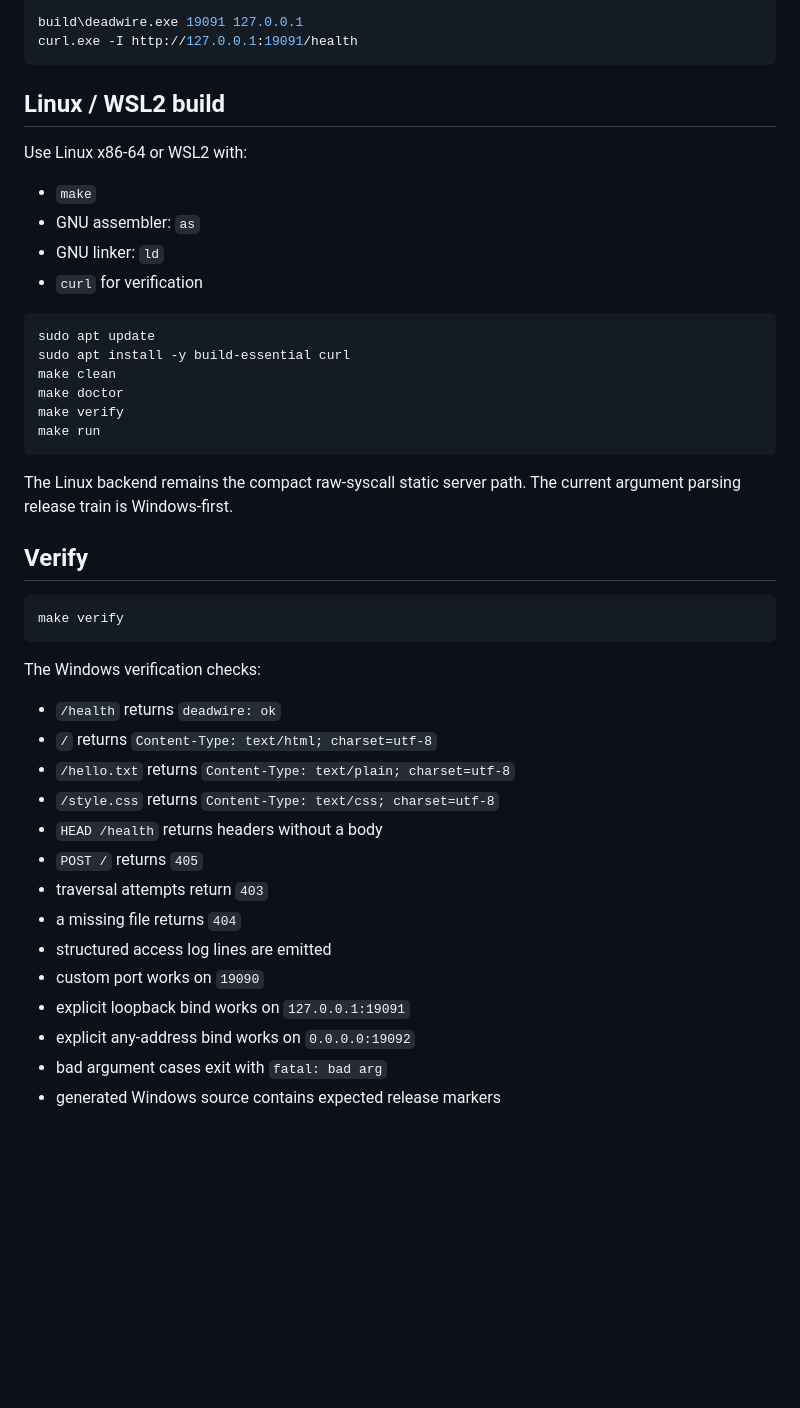
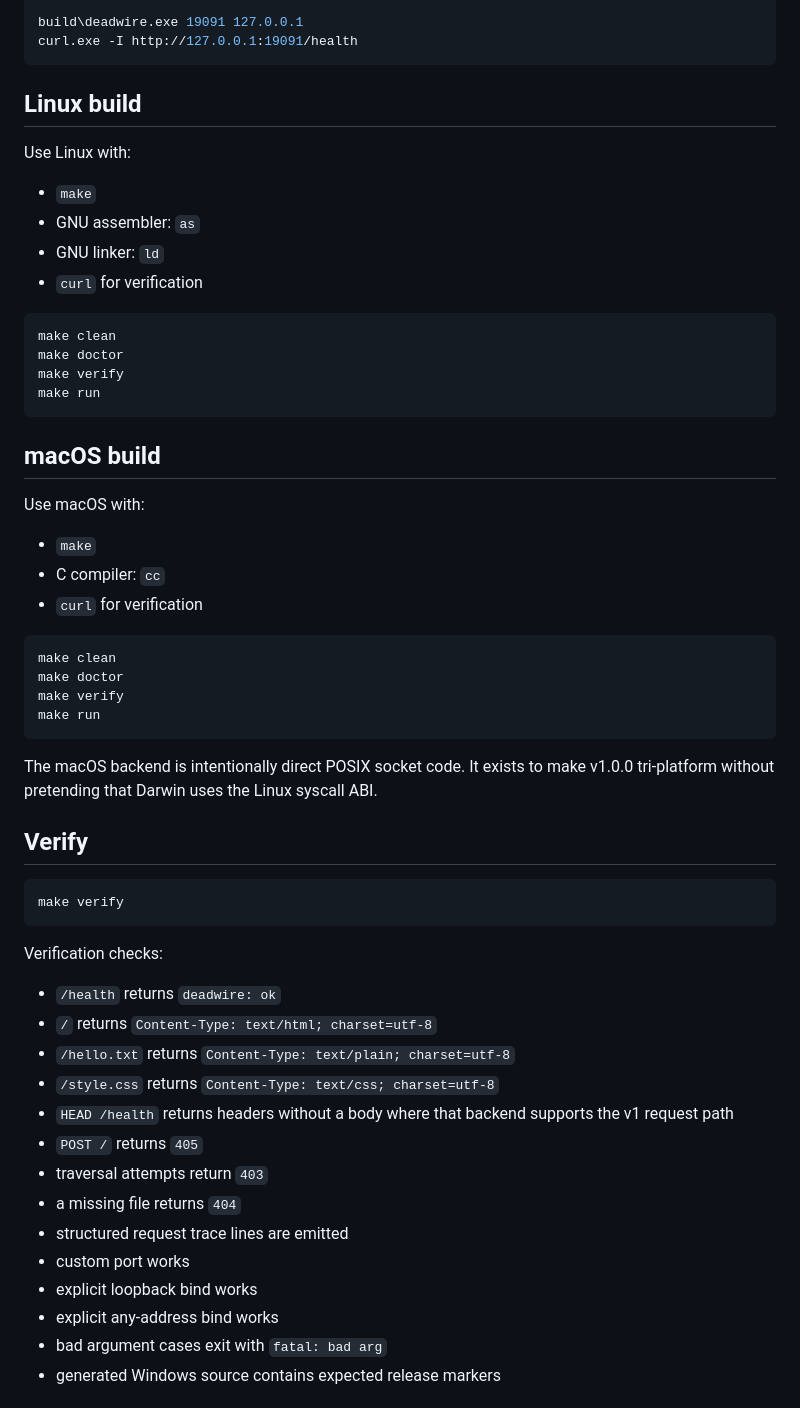
Before and after one commit to Deadbytes101/DEADWIRE-HTTPD, a Markdown page: README.md, the part around one of its changes. GitHub-like rendering; blank space fills up the shorter version.

````diff
--- a/README.md
+++ b/README.md
@@ -96,9 +94,9 @@ build\deadwire.exe 19091 127.0.0.1
 curl.exe -I http://127.0.0.1:19091/health
 ```
 
-## Linux / WSL2 build
+## Linux build
 
-Use Linux x86-64 or WSL2 with:
+Use Linux with:
 
 - `make`
 - GNU assembler: `as`
@@ -106,15 +104,28 @@ Use Linux x86-64 or WSL2 with:
 - `curl` for verification
 
 ```sh
-sudo apt update
-sudo apt install -y build-essential curl
 make clean
 make doctor
 make verify
 make run
 ```
 
-The Linux backend remains the compact raw-syscall static server path. The current argument parsing release train is Windows-first.
+## macOS build
+
+Use macOS with:
+
+- `make`
+- C compiler: `cc`
+- `curl` for verification
+
+```sh
+make clean
+make doctor
+make verify
+make run
+```
+
+The macOS backend is intentionally direct POSIX socket code. It exists to make v1.0.0 tri-platform without pretending that Darwin uses the Linux syscall ABI.
 
 ## Verify
 
@@ -122,20 +133,20 @@ The Linux backend remains the compact raw-syscall static server path. The curren
 make verify
 ```
 
-The Windows verification checks:
+Verification checks:
 
 - `/health` returns `deadwire: ok`
 - `/` returns `Content-Type: text/html; charset=utf-8`
 - `/hello.txt` returns `Content-Type: text/plain; charset=utf-8`
 - `/style.css` returns `Content-Type: text/css; charset=utf-8`
-- `HEAD /health` returns headers without a body
+- `HEAD /health` returns headers without a body where that backend supports the v1 request path
 - `POST /` returns `405`
 - traversal attempts return `403`
 - a missing file returns `404`
-- structured access log lines are emitted
-- custom port works on `19090`
-- explicit loopback bind works on `127.0.0.1:19091`
-- explicit any-address bind works on `0.0.0.0:19092`
+- structured request trace lines are emitted
+- custom port works
+- explicit loopback bind works
+- explicit any-address bind works
 - bad argument cases exit with `fatal: bad arg`
 - generated Windows source contains expected release markers
 
````
Also changed, not shown: other parts of README.md (+35 -36 lines).
